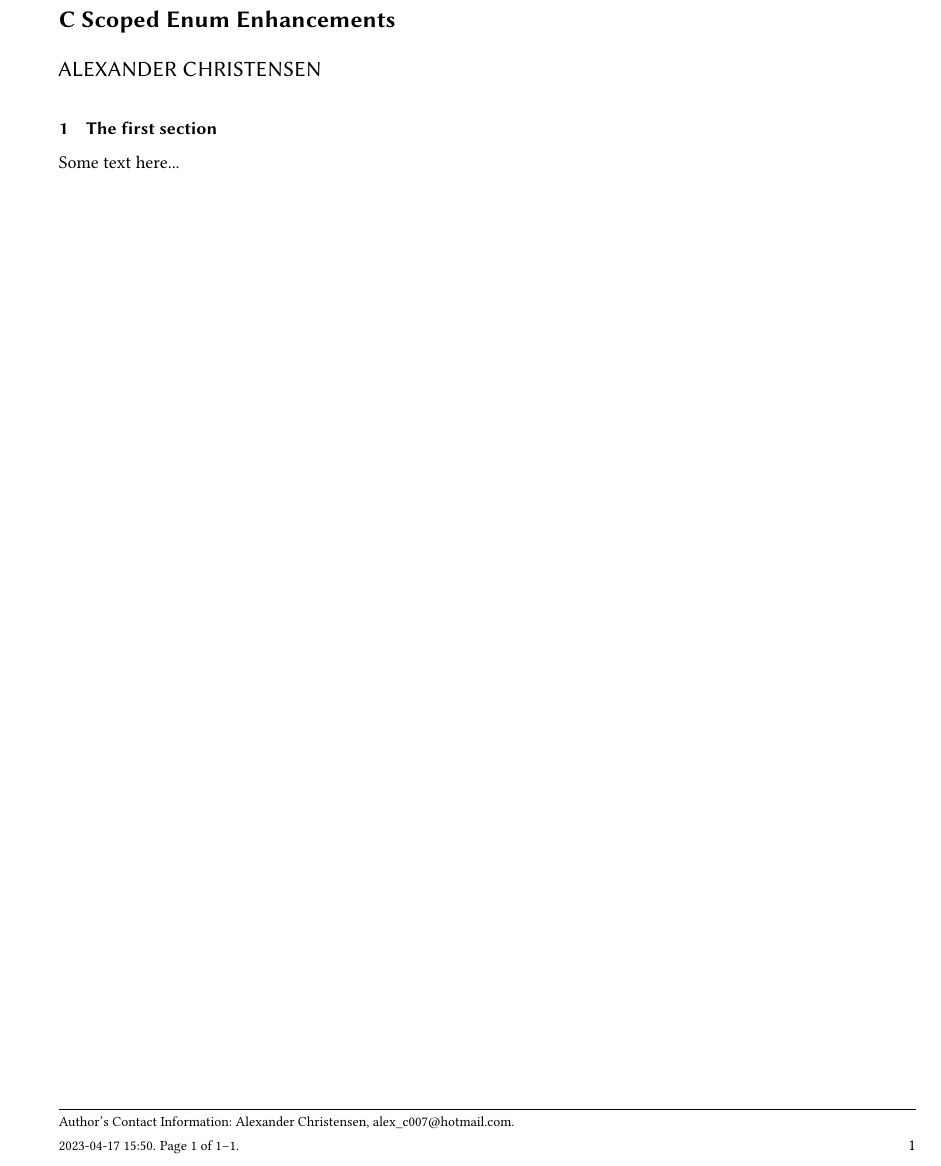
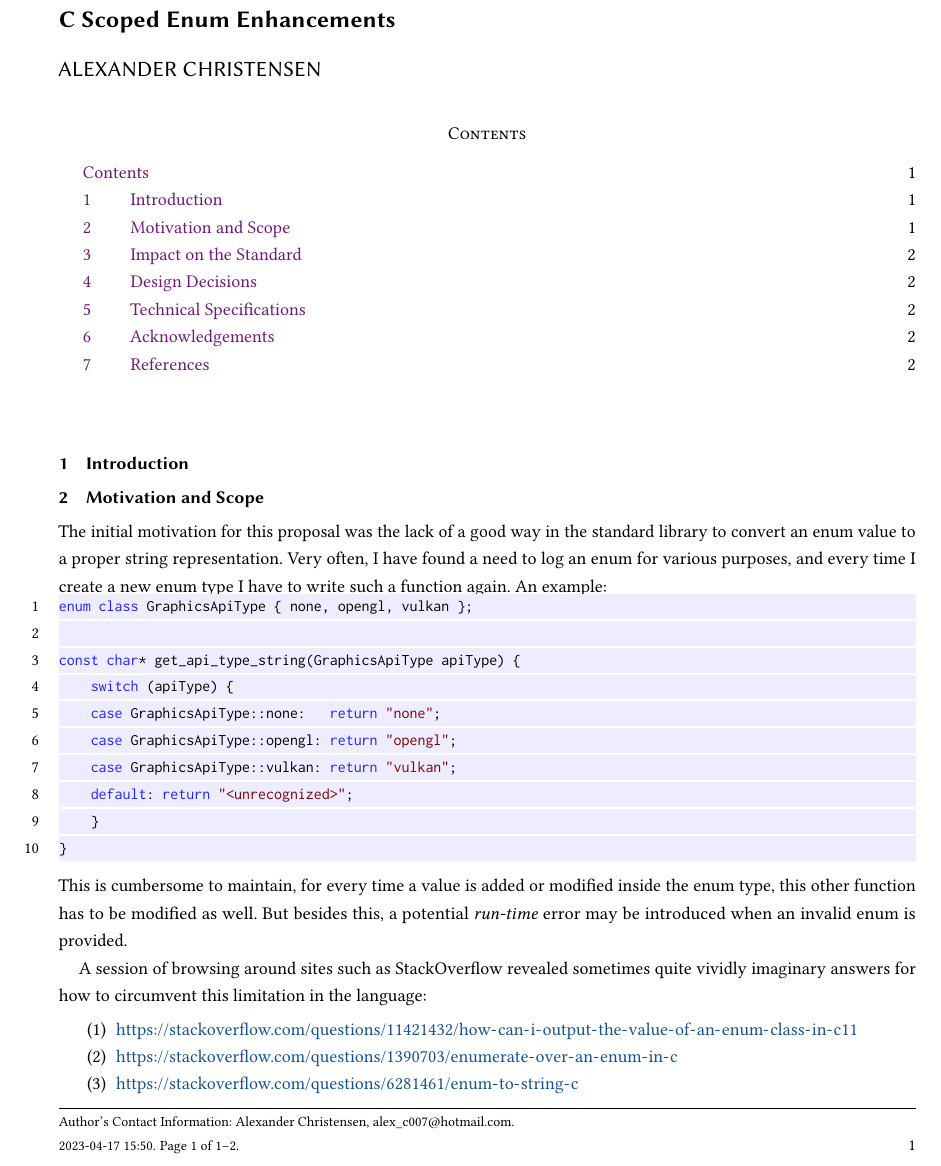
Before and after one commit to alexpanter/cpp-enum-proposal, a LaTeX paper (revision-1/report.tex): part of the page before the commit and part of page 1 of 2 after it, cut so that both start at the same text. Compiled offline with pdfLaTeX.

Commit message:
Start writing

```diff
--- a/revision-1/report.tex
+++ b/revision-1/report.tex
@@ -31,8 +116,42 @@
 %% }
 
 \maketitle
+\tableofcontents
 
-\section{The first section}
+\section{Introduction}
 
-Some text here...
+\section{Motivation and Scope}
 
+The initial motivation for this proposal was the lack of a good way in the standard
+library to convert an enum value to a proper string representation. Very often, I
+have found a need to log an enum for various purposes, and every time I create a new
+enum type I have to write such a function again. An example:
+
+\begin{lstlisting}[language=Cpp]
+enum class GraphicsApiType { none, opengl, vulkan };
+
+const char* get_api_type_string(GraphicsApiType apiType) {
+    switch (apiType) {
+    case GraphicsApiType::none:   return "none";
+    case GraphicsApiType::opengl: return "opengl";
+    case GraphicsApiType::vulkan: return "vulkan";
+    default: return "<unrecognized>";
+    }
+}
+\end{lstlisting}
+
+\noindent
+This is cumbersome to maintain, for every time a value is added or modified inside
+the enum type, this other function has to be modified as well. But besides this,
+a potential \textit{run-time} error may be introduced when an invalid enum is
+provided.
+
+A session of browsing around sites such as StackOverflow revealed sometimes quite
+vividly imaginary answers for how to circumvent this limitation in the language:
+
+\begin{enumerate}
+\item \url{https://stackoverflow.com/questions/11421432/how-can-i-output-the-value-of-an-enum-class-in-c11}
+\item \url{https://stackoverflow.com/questions/1390703/enumerate-over-an-enum-in-c}
+\item \url{https://stackoverflow.com/questions/6281461/enum-to-string-c}
+\item \url{https://stackoverflow.com/questions/201593/is-there-a-simple-way-to-convert-c-enum-to-string}
+\end{enumerate}
```
Also changed, not shown: revision-1/report.pdf, revision-1/report.tex (96 more changed lines), 1 other file.
